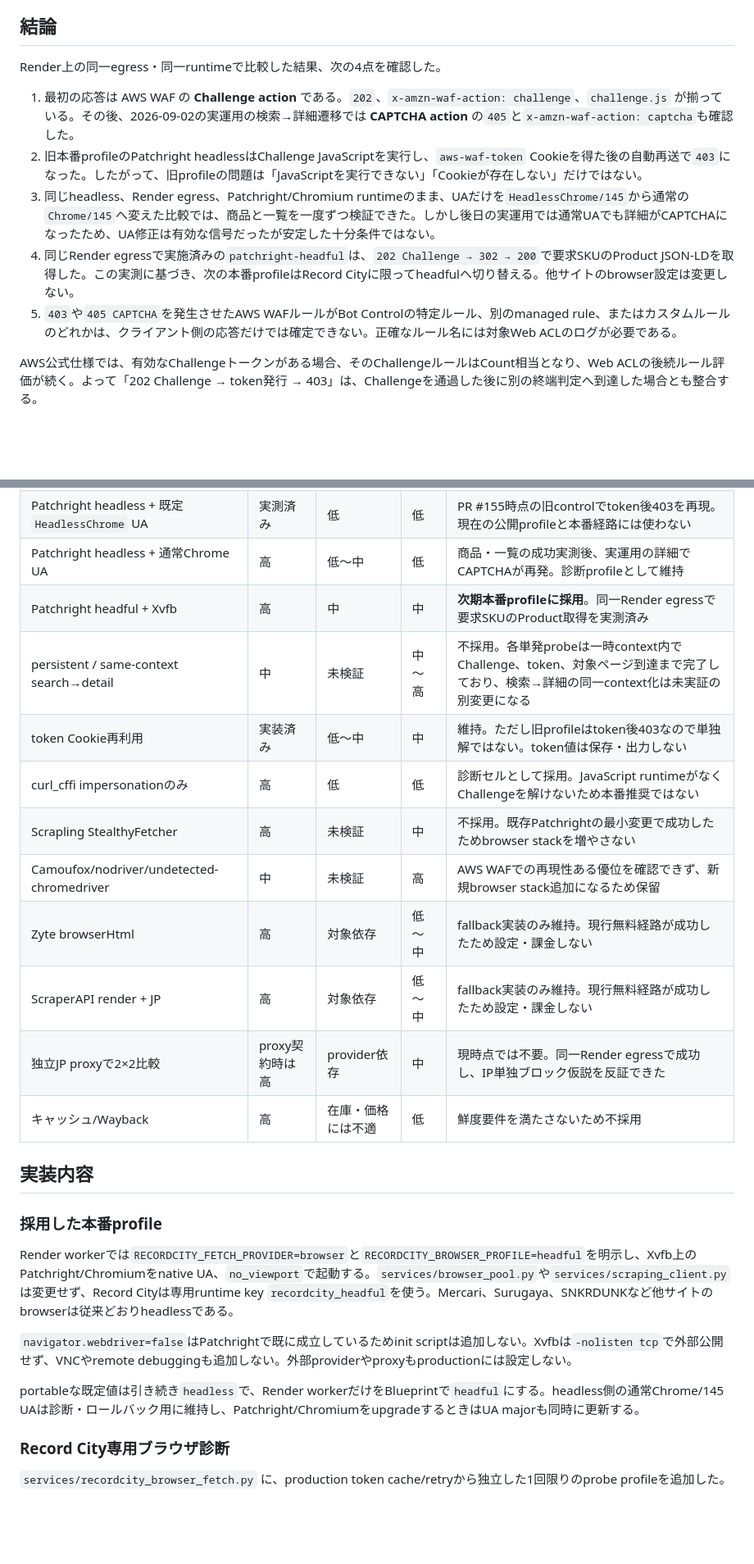
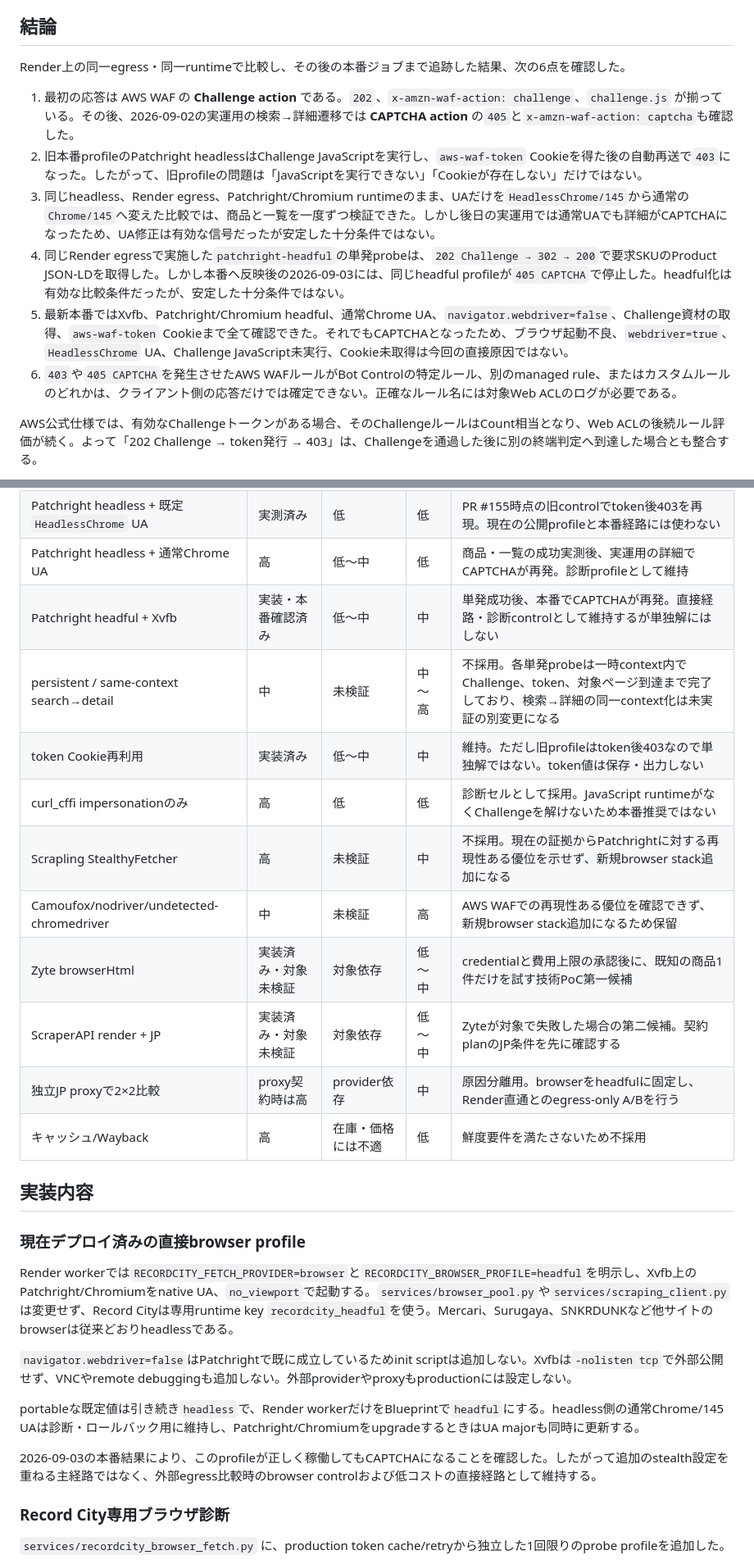
Before and after one commit to halc8312/ESP, a Markdown page: docs/recordcity-waf-reachability.md, 2 parts joined by grey strips. Shown at 82% size. GitHub-like rendering; blank space fills up the shorter version.

```diff
--- a/docs/recordcity-waf-reachability.md
+++ b/docs/recordcity-waf-reachability.md
@@ -4,13 +4,14 @@
 
 ## 結論
 
-Render上の同一egress・同一runtimeで比較した結果、次の4点を確認した。
+Render上の同一egress・同一runtimeで比較し、その後の本番ジョブまで追跡した結果、次の6点を確認した。
 
 1. 最初の応答は AWS WAF の **Challenge action** である。`202`、`x-amzn-waf-action: challenge`、`challenge.js` が揃っている。その後、2026-09-02の実運用の検索→詳細遷移では **CAPTCHA action** の`405`と`x-amzn-waf-action: captcha`も確認した。
 2. 旧本番profileのPatchright headlessはChallenge JavaScriptを実行し、`aws-waf-token` Cookieを得た後の自動再送で`403`になった。したがって、旧profileの問題は「JavaScriptを実行できない」「Cookieが存在しない」だけではない。
 3. 同じheadless、Render egress、Patchright/Chromium runtimeのまま、UAだけを`HeadlessChrome/145`から通常の`Chrome/145`へ変えた比較では、商品と一覧を一度ずつ検証できた。しかし後日の実運用では通常UAでも詳細がCAPTCHAになったため、UA修正は有効な信号だったが安定した十分条件ではない。
-4. 同じRender egressで実施済みの`patchright-headful`は、`202 Challenge → 302 → 200`で要求SKUのProduct JSON-LDを取得した。この実測に基づき、次の本番profileはRecord Cityに限ってheadfulへ切り替える。他サイトのbrowser設定は変更しない。
-5. `403`や`405 CAPTCHA`を発生させたAWS WAFルールがBot Controlの特定ルール、別のmanaged rule、またはカスタムルールのどれかは、クライアント側の応答だけでは確定できない。正確なルール名には対象Web ACLのログが必要である。
+4. 同じRender egressで実施した`patchright-headful`の単発probeは、`202 Challenge → 302 → 200`で要求SKUのProduct JSON-LDを取得した。しかし本番へ反映後の2026-09-03には、同じheadful profileが`405 CAPTCHA`で停止した。headful化は有効な比較条件だったが、安定した十分条件ではない。
+5. 最新本番ではXvfb、Patchright/Chromium headful、通常Chrome UA、`navigator.webdriver=false`、Challenge資材の取得、`aws-waf-token` Cookieまで全て確認できた。それでもCAPTCHAとなったため、ブラウザ起動不良、`webdriver=true`、`HeadlessChrome` UA、Challenge JavaScript未実行、Cookie未取得は今回の直接原因ではない。
+6. `403`や`405 CAPTCHA`を発生させたAWS WAFルールがBot Controlの特定ルール、別のmanaged rule、またはカスタムルールのどれかは、クライアント側の応答だけでは確定できない。正確なルール名には対象Web ACLのログが必要である。
 
 AWS公式仕様では、有効なChallengeトークンがある場合、そのChallengeルールはCount相当となり、Web ACLの後続ルール評価が続く。よって「202 Challenge → token発行 → 403」は、Challengeを通過した後に別の終端判定へ到達した場合とも整合する。
 
@@ -102,26 +119,28 @@ Reddit、GitHub Issues/PR、Stack Overflow、各社ドキュメントまで調
 | `navigator.webdriver`を隠すinit script | 高 | 低 | 低 | 現時点では不採用。Render実測で既にfalse。重ねてもこの信号は変わらない |
 | Patchright headless + 既定`HeadlessChrome` UA | 実測済み | 低 | 低 | PR #155時点の旧controlでtoken後403を再現。現在の公開profileと本番経路には使わない |
 | Patchright headless + 通常Chrome UA | 高 | 低～中 | 低 | 商品・一覧の成功実測後、実運用の詳細でCAPTCHAが再発。診断profileとして維持 |
-| Patchright headful + Xvfb | 高 | 中 | 中 | **次期本番profileに採用**。同一Render egressで要求SKUのProduct取得を実測済み |
+| Patchright headful + Xvfb | 実装・本番確認済み | 低～中 | 中 | 単発成功後、本番でCAPTCHAが再発。直接経路・診断controlとして維持するが単独解にはしない |
 | persistent / same-context search→detail | 中 | 未検証 | 中～高 | 不採用。各単発probeは一時context内でChallenge、token、対象ページ到達まで完了しており、検索→詳細の同一context化は未実証の別変更になる |
 | token Cookie再利用 | 実装済み | 低～中 | 中 | 維持。ただし旧profileはtoken後403なので単独解ではない。token値は保存・出力しない |
 | curl_cffi impersonationのみ | 高 | 低 | 低 | 診断セルとして採用。JavaScript runtimeがなくChallengeを解けないため本番推奨ではない |
-| Scrapling StealthyFetcher | 高 | 未検証 | 中 | 不採用。既存Patchrightの最小変更で成功したためbrowser stackを増やさない |
+| Scrapling StealthyFetcher | 高 | 未検証 | 中 | 不採用。現在の証拠からPatchrightに対する再現性ある優位を示せず、新規browser stack追加になる |
 | Camoufox/nodriver/undetected-chromedriver | 中 | 未検証 | 高 | AWS WAFでの再現性ある優位を確認できず、新規browser stack追加になるため保留 |
-| Zyte browserHtml | 高 | 対象依存 | 低～中 | fallback実装のみ維持。現行無料経路が成功したため設定・課金しない |
-| ScraperAPI render + JP | 高 | 対象依存 | 低～中 | fallback実装のみ維持。現行無料経路が成功したため設定・課金しない |
-| 独立JP proxyで2×2比較 | proxy契約時は高 | provider依存 | 中 | 現時点では不要。同一Render egressで成功し、IP単独ブロック仮説を反証できた |
+| Zyte browserHtml | 実装済み・対象未検証 | 対象依存 | 低～中 | credentialと費用上限の承認後に、既知の商品1件だけを試す技術PoC第一候補 |
+| ScraperAPI render + JP | 実装済み・対象未検証 | 対象依存 | 低～中 | Zyteが対象で失敗した場合の第二候補。契約planのJP条件を先に確認する |
+| 独立JP proxyで2×2比較 | proxy契約時は高 | provider依存 | 中 | 原因分離用。browserをheadfulに固定し、Render直通とのegress-only A/Bを行う |
 | キャッシュ/Wayback | 高 | 在庫・価格には不適 | 低 | 鮮度要件を満たさないため不採用 |
 
 ## 実装内容
 
-### 採用した本番profile
+### 現在デプロイ済みの直接browser profile
 
 Render workerでは`RECORDCITY_FETCH_PROVIDER=browser`と`RECORDCITY_BROWSER_PROFILE=headful`を明示し、Xvfb上のPatchright/Chromiumをnative UA、`no_viewport`で起動する。`services/browser_pool.py`や`services/scraping_client.py`は変更せず、Record Cityは専用runtime key `recordcity_headful`を使う。Mercari、Surugaya、SNKRDUNKなど他サイトのbrowserは従来どおりheadlessである。
 
 `navigator.webdriver=false`はPatchrightで既に成立しているためinit scriptは追加しない。Xvfbは`-nolisten tcp`で外部公開せず、VNCやremote debuggingも追加しない。外部providerやproxyもproductionには設定しない。
 
 portableな既定値は引き続き`headless`で、Render workerだけをBlueprintで`headful`にする。headless側の通常Chrome/145 UAは診断・ロールバック用に維持し、Patchright/ChromiumをupgradeするときはUA majorも同時に更新する。
+
+2026-09-03の本番結果により、このprofileが正しく稼働してもCAPTCHAになることを確認した。したがって追加のstealth設定を重ねる主経路ではなく、外部egress比較時のbrowser controlおよび低コストの直接経路として維持する。
 
 ### Record City専用ブラウザ診断
 
```
Also changed, not shown: other parts of docs/recordcity-waf-reachability.md (+39 -24 lines).
